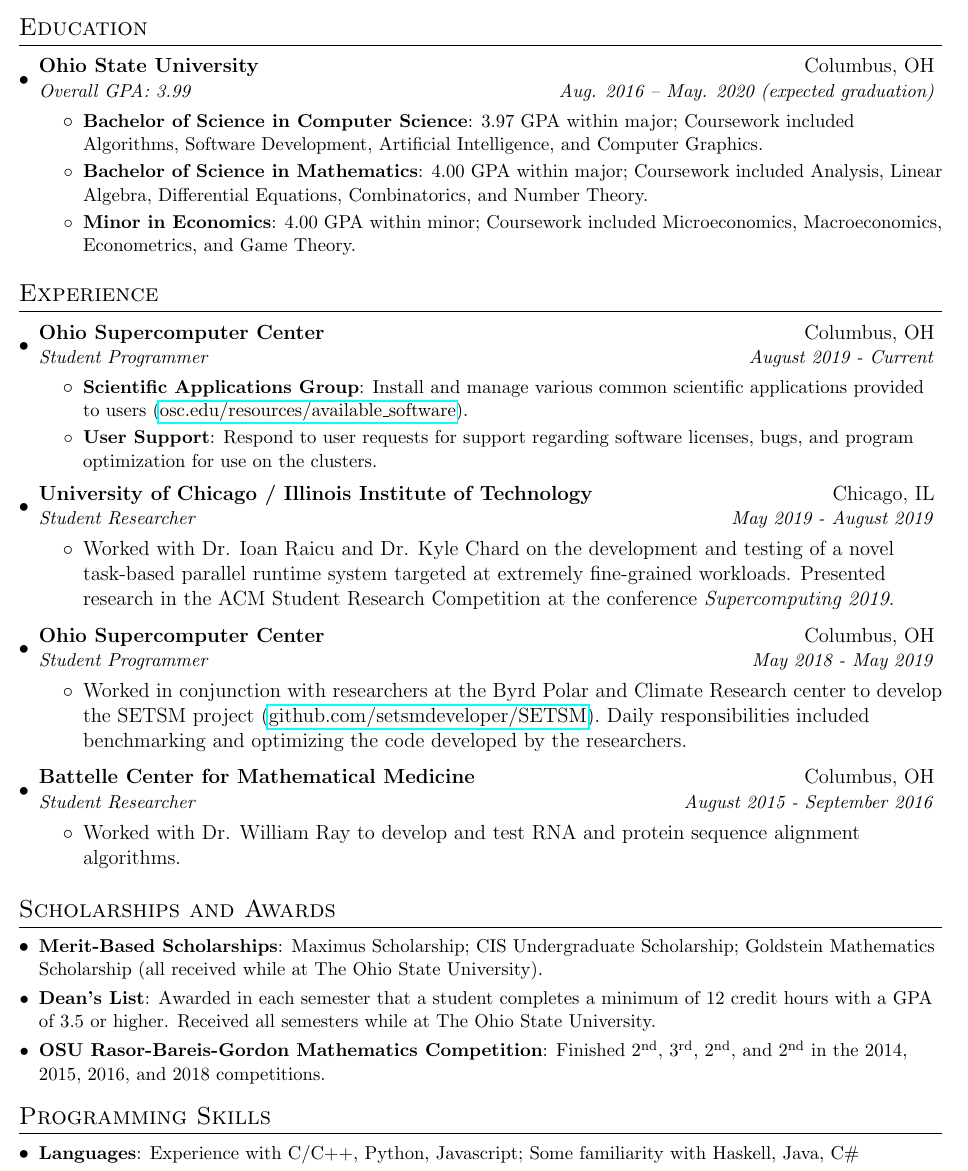
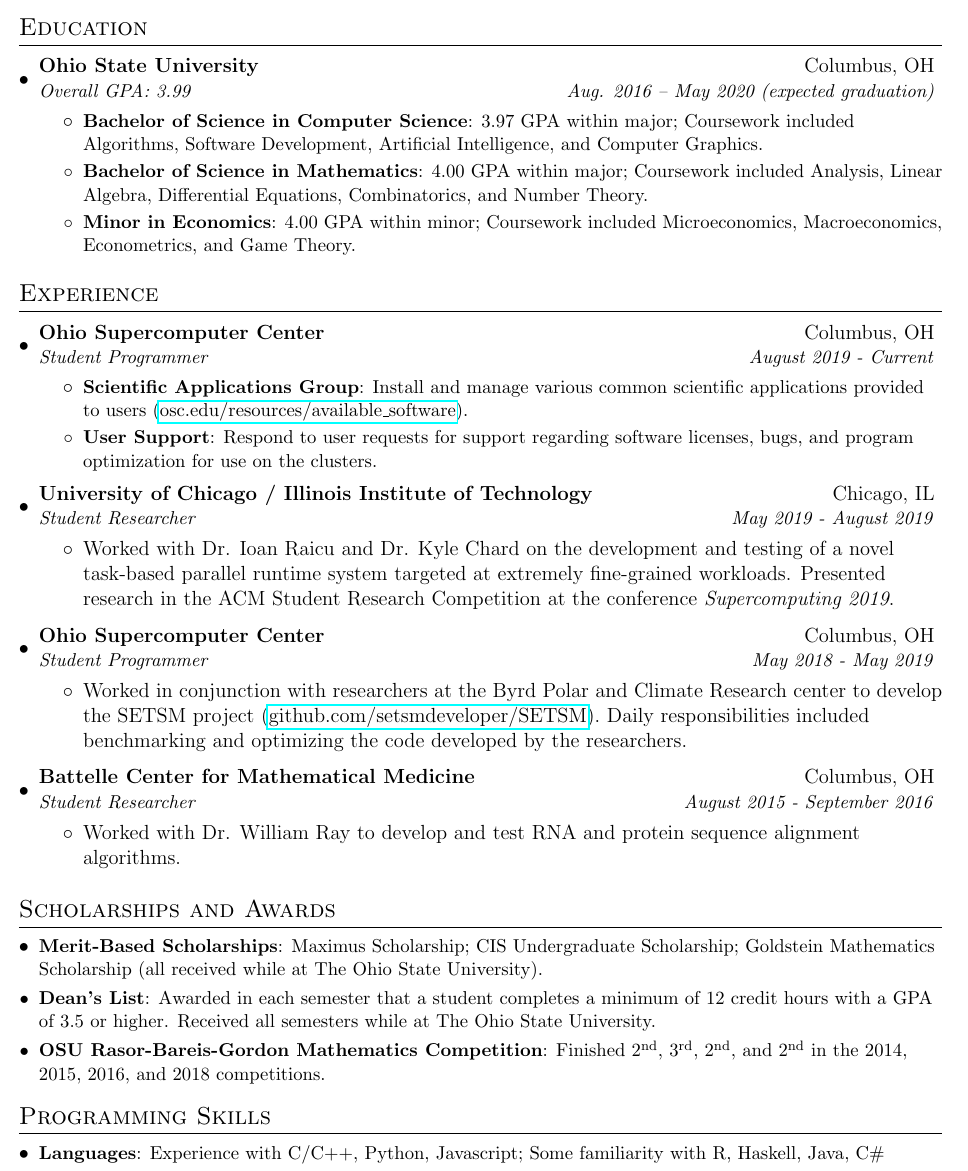
Before and after one commit to CalebLehman/cs-resume, a LaTeX CV (resume.tex): part of the page, cut so that both start at the same text. Compiled offline with pdfLaTeX.

Commit message:
Add R to languages

```diff
--- a/resume.tex
+++ b/resume.tex
@@ -83,7 +83,7 @@
   \resumeSubHeadingListStart
     \resumeSubheading
       {Ohio State University}{Columbus, OH}
-      {Overall GPA: 3.99}{Aug. 2016 -- May. 2020 (expected graduation)}
+      {Overall GPA: 3.99}{Aug. 2016 -- May 2020 (expected graduation)}
       \resumeItemListStart
         \resumeItem{Bachelor of Science in Computer Science}
         {3.97 GPA within major; Coursework included Algorithms, Software Development, Artificial Intelligence, and Computer Graphics.}
@@ -146,7 +146,7 @@
 \section{Programming Skills}
  \resumeSubHeadingListStart
    \resumeSubItem{Languages}
-     {Experience with C/C++, Python, Javascript; Some familiarity with Haskell, Java, C\#}
+     {Experience with C/C++, Python, Javascript; Some familiarity with R, Haskell, Java, C\#}
  \resumeSubHeadingListEnd
 
 %-------------------------------------------
```
Also changed, not shown: resume.pdf.
